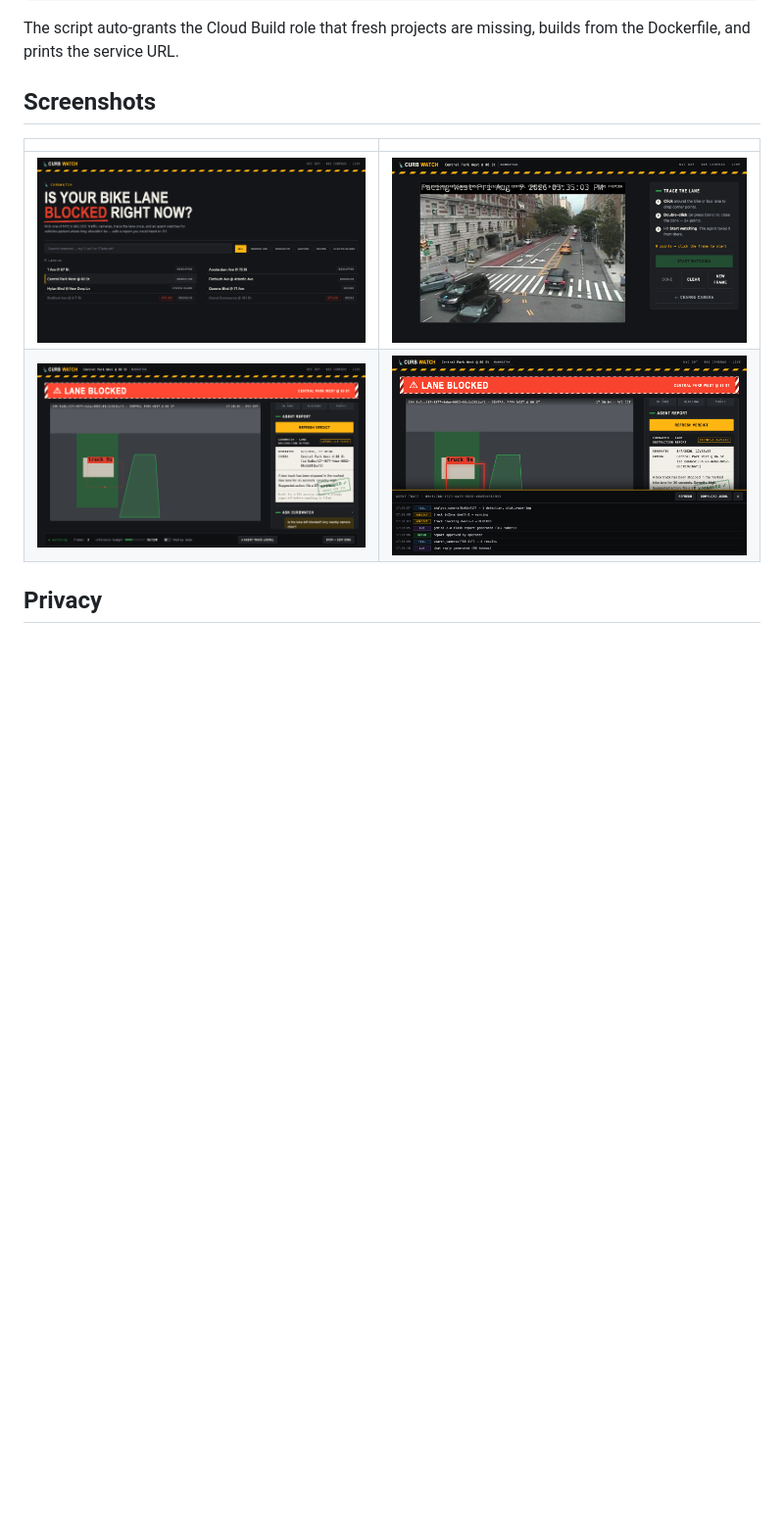
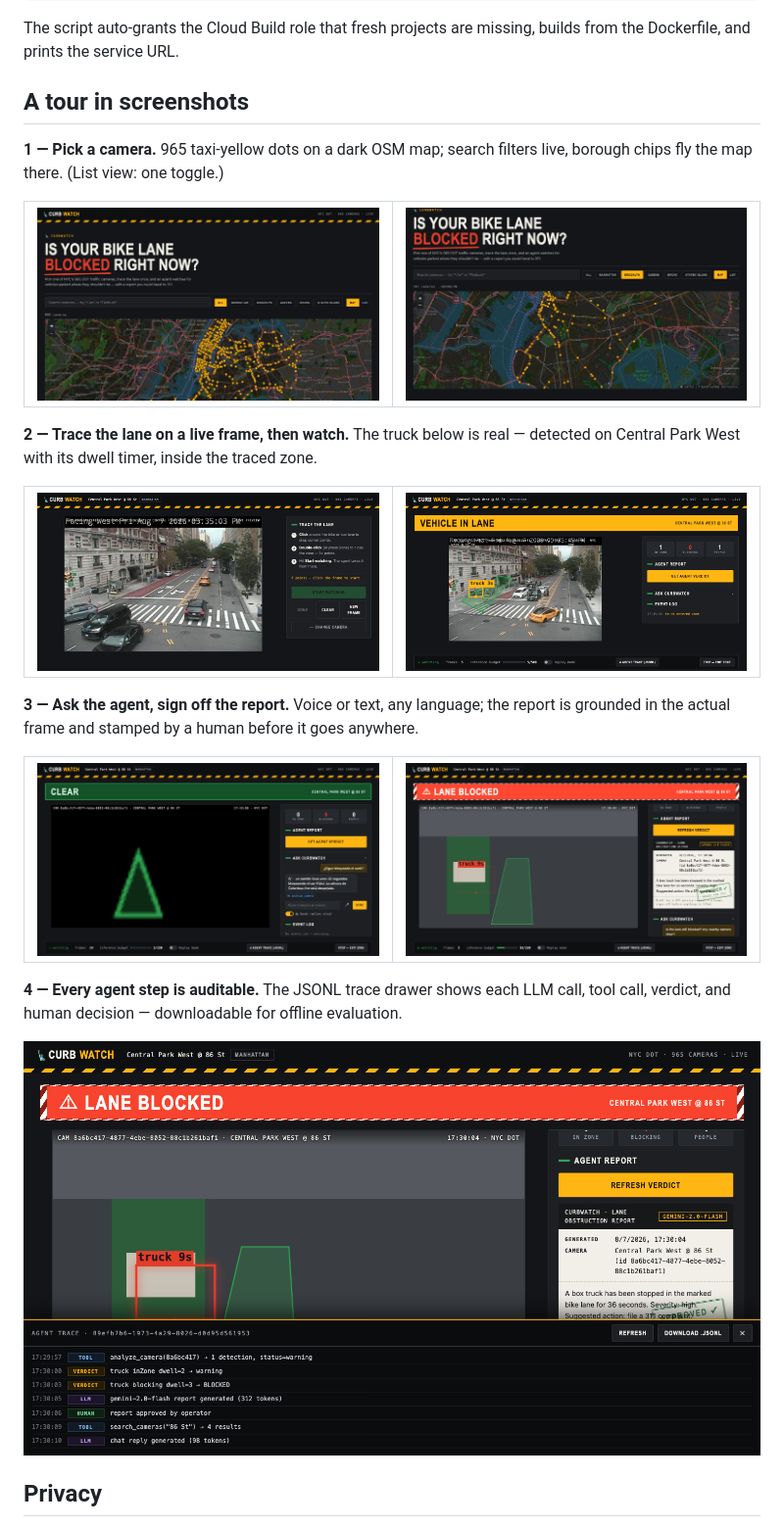
Before and after one commit to roshaninfordham/NYC-Vision-Hack-2026, a Markdown page: README.md, the part around the change printed below. Shown: that part at 98% size. Rendered like a GitHub page; blank space fills up the shorter version.

```diff
--- a/README.md
+++ b/README.md
@@ -145,12 +165,30 @@ ROBOFLOW_API_KEY=xxx GEMINI_API_KEY=xxx ./deploy.sh
 The script auto-grants the Cloud Build role that fresh projects are missing, builds from
 the Dockerfile, and prints the service URL.
 
-## Screenshots
+## A tour in screenshots
 
-| | |
+**1 — Pick a camera.** 965 taxi-yellow dots on a dark OSM map; search filters live,
+borough chips fly the map there. (List view: one toggle.)
+
+| ![Map picker](docs/screenshots/map-picker.png) | ![Borough flyTo — Brooklyn](docs/screenshots/map-brooklyn.png) |
 |---|---|
-| ![Camera picker](docs/screenshots/state1-list.png) | ![Lane tracing on a live frame](docs/screenshots/state2-live.png) |
-| ![Agent chat + approved stamp](docs/screenshots/feat-chat-stamp.png) | ![JSONL agent trace drawer](docs/screenshots/feat-trace.png) |
+
+**2 — Trace the lane on a live frame, then watch.** The truck below is real — detected
+on Central Park West with its dwell timer, inside the traced zone.
+
+| ![Lane tracing on a live frame](docs/screenshots/state2-live.png) | ![Live watch — truck in zone](docs/screenshots/state3-live.png) |
+|---|---|
+
+**3 — Ask the agent, sign off the report.** Voice or text, any language; the report is
+grounded in the actual frame and stamped by a human before it goes anywhere.
+
+| ![Multilingual voice chat](docs/screenshots/voice-chat.png) | ![Agent chat + approved stamp](docs/screenshots/feat-chat-stamp.png) |
+|---|---|
+
+**4 — Every agent step is auditable.** The JSONL trace drawer shows each LLM call,
+tool call, verdict, and human decision — downloadable for offline evaluation.
+
+![JSONL agent trace drawer](docs/screenshots/feat-trace.png)
 
 ## Privacy
 
```
Also changed, not shown: other parts of README.md (+28 -8 lines), docs/screenshots/landing-map.png (added).
